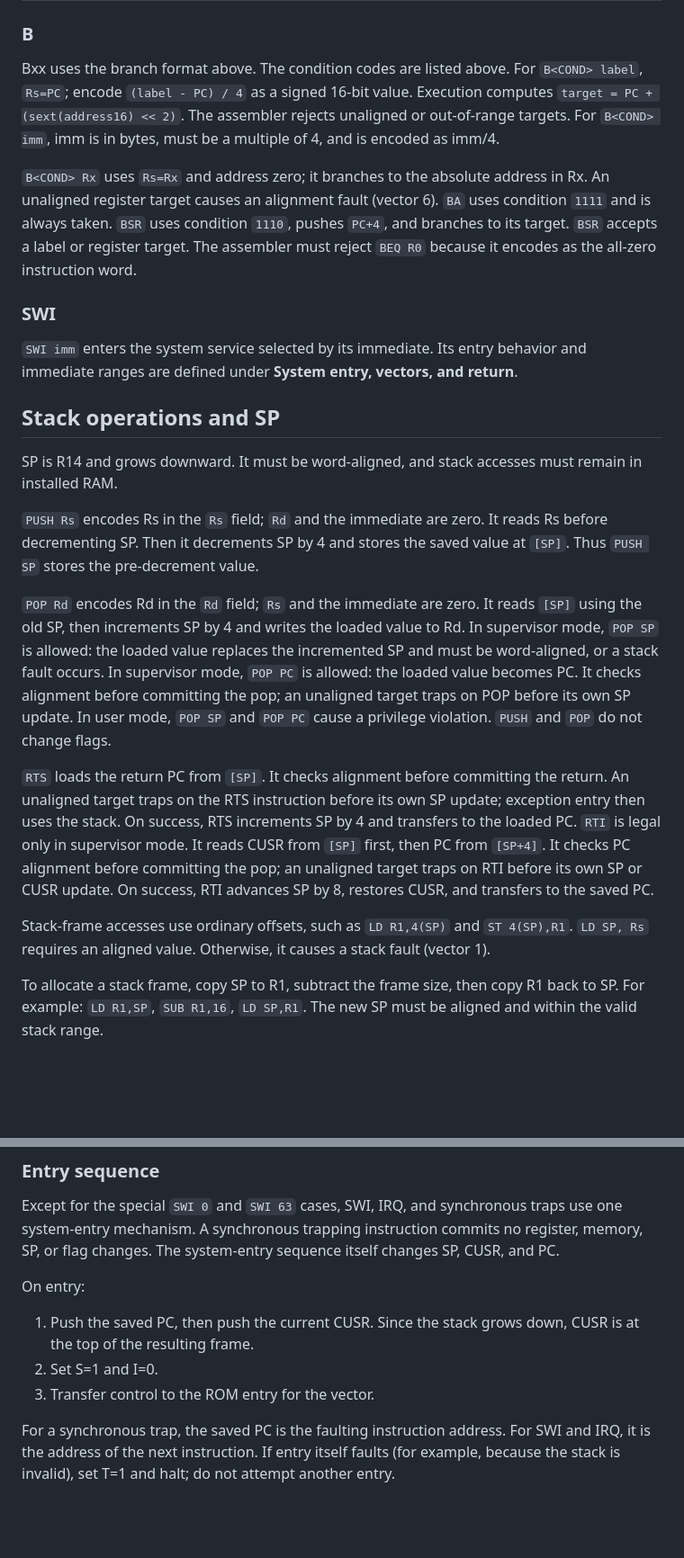
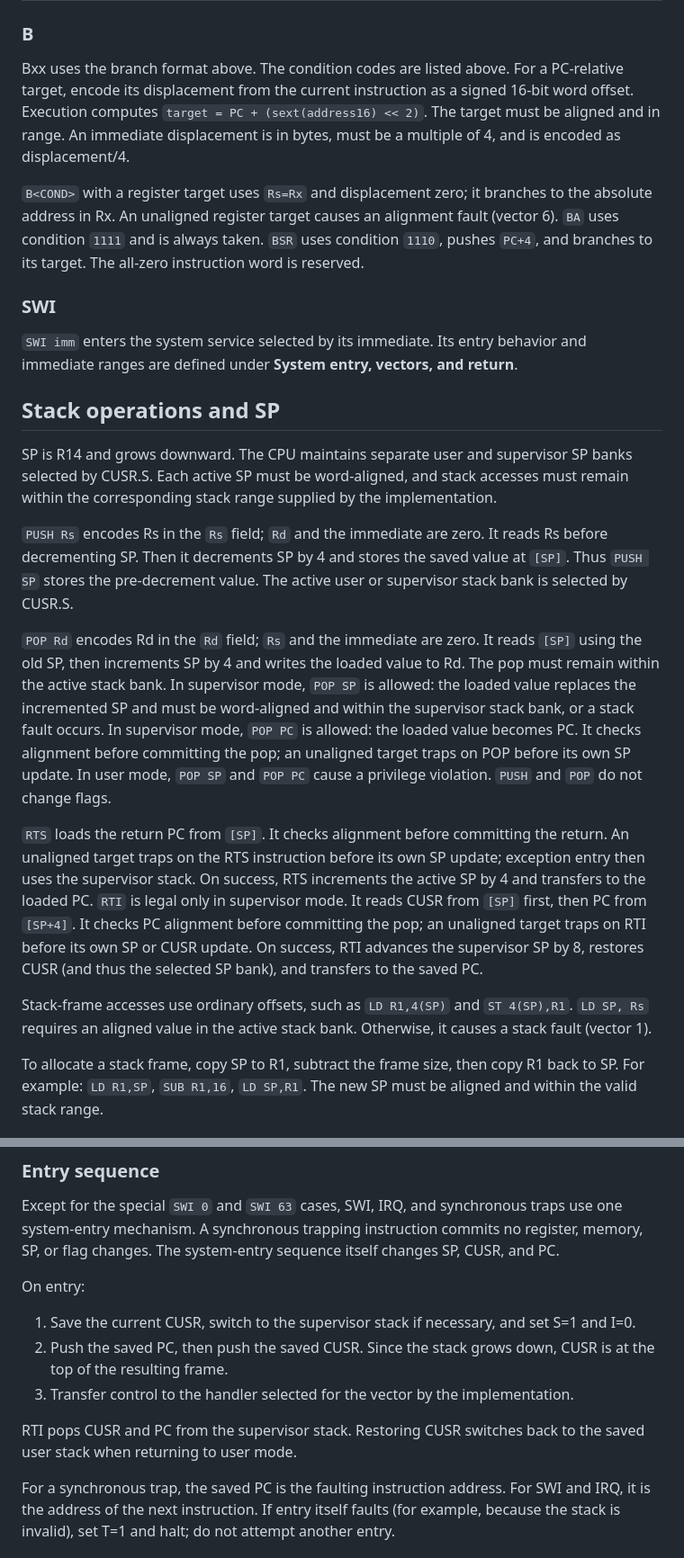
Before and after one commit to Tracnac/tdc32, a Markdown page: TDC32-1.md, 2 parts joined by grey strips. Shown at 90% size. Drawn GitHub-style; blank space fills up the shorter version.

```diff
--- a/TDC32-1.md
+++ b/TDC32-1.md
@@ -252,9 +251,9 @@ For example, if `table` is word-aligned, `LD R1, table(R2)` reads the word at `R
 
 ### B
 
-Bxx uses the branch format above. The condition codes are listed above. For `B<COND> label`, `Rs=PC`; encode `(label - PC) / 4` as a signed 16-bit value. Execution computes `target = PC + (sext(address16) << 2)`. The assembler rejects unaligned or out-of-range targets. For `B<COND> imm`, imm is in bytes, must be a multiple of 4, and is encoded as imm/4.
+Bxx uses the branch format above. The condition codes are listed above. For a PC-relative target, encode its displacement from the current instruction as a signed 16-bit word offset. Execution computes `target = PC + (sext(address16) << 2)`. The target must be aligned and in range. An immediate displacement is in bytes, must be a multiple of 4, and is encoded as displacement/4.
 
-`B<COND> Rx` uses `Rs=Rx` and address zero; it branches to the absolute address in Rx. An unaligned register target causes an alignment fault (vector 6). `BA` uses condition `1111` and is always taken. `BSR` uses condition `1110`, pushes `PC+4`, and branches to its target. `BSR` accepts a label or register target. The assembler must reject `BEQ R0` because it encodes as the all-zero instruction word.
+`B<COND>` with a register target uses `Rs=Rx` and displacement zero; it branches to the absolute address in Rx. An unaligned register target causes an alignment fault (vector 6). `BA` uses condition `1111` and is always taken. `BSR` uses condition `1110`, pushes `PC+4`, and branches to its target. The all-zero instruction word is reserved.
 
 ### SWI
 
@@ -262,15 +261,15 @@ Bxx uses the branch format above. The condition codes are listed above. For `B<C
 
 ## Stack operations and SP
 
-SP is R14 and grows downward. It must be word-aligned, and stack accesses must remain in installed RAM.
+SP is R14 and grows downward. The CPU maintains separate user and supervisor SP banks selected by CUSR.S. Each active SP must be word-aligned, and stack accesses must remain within the corresponding stack range supplied by the implementation.
 
-`PUSH Rs` encodes Rs in the `Rs` field; `Rd` and the immediate are zero. It reads Rs before decrementing SP. Then it decrements SP by 4 and stores the saved value at `[SP]`. Thus `PUSH SP` stores the pre-decrement value.
+`PUSH Rs` encodes Rs in the `Rs` field; `Rd` and the immediate are zero. It reads Rs before decrementing SP. Then it decrements SP by 4 and stores the saved value at `[SP]`. Thus `PUSH SP` stores the pre-decrement value. The active user or supervisor stack bank is selected by CUSR.S.
 
-`POP Rd` encodes Rd in the `Rd` field; `Rs` and the immediate are zero. It reads `[SP]` using the old SP, then increments SP by 4 and writes the loaded value to Rd. In supervisor mode, `POP SP` is allowed: the loaded value replaces the incremented SP and must be word-aligned, or a stack fault occurs. In supervisor mode, `POP PC` is allowed: the loaded value becomes PC. It checks alignment before committing the pop; an unaligned target traps on POP before its own SP update. In user mode, `POP SP` and `POP PC` cause a privilege violation. `PUSH` and `POP` do not change flags.
+`POP Rd` encodes Rd in the `Rd` field; `Rs` and the immediate are zero. It reads `[SP]` using the old SP, then increments SP by 4 and writes the loaded value to Rd. The pop must remain within the active stack bank. In supervisor mode, `POP SP` is allowed: the loaded value replaces the incremented SP and must be word-aligned and within the supervisor stack bank, or a stack fault occurs. In supervisor mode, `POP PC` is allowed: the loaded value becomes PC. It checks alignment before committing the pop; an unaligned target traps on POP before its own SP update. In user mode, `POP SP` and `POP PC` cause a privilege violation. `PUSH` and `POP` do not change flags.
 
-`RTS` loads the return PC from `[SP]`. It checks alignment before committing the return. An unaligned target traps on the RTS instruction before its own SP update; exception entry then uses the stack. On success, RTS increments SP by 4 and transfers to the loaded PC. `RTI` is legal only in supervisor mode. It reads CUSR from `[SP]` first, then PC from `[SP+4]`. It checks PC alignment before committing the pop; an unaligned target traps on RTI before its own SP or CUSR update. On success, RTI advances SP by 8, restores CUSR, and transfers to the saved PC.
+`RTS` loads the return PC from `[SP]`. It checks alignment before committing the return. An unaligned target traps on the RTS instruction before its own SP update; exception entry then uses the supervisor stack. On success, RTS increments the active SP by 4 and transfers to the loaded PC. `RTI` is legal only in supervisor mode. It reads CUSR from `[SP]` first, then PC from `[SP+4]`. It checks PC alignment before committing the pop; an unaligned target traps on RTI before its own SP or CUSR update. On success, RTI advances the supervisor SP by 8, restores CUSR (and thus the selected SP bank), and transfers to the saved PC.
 
-Stack-frame accesses use ordinary offsets, such as `LD R1,4(SP)` and `ST 4(SP),R1`. `LD SP, Rs` requires an aligned value. Otherwise, it causes a stack fault (vector 1).
+Stack-frame accesses use ordinary offsets, such as `LD R1,4(SP)` and `ST 4(SP),R1`. `LD SP, Rs` requires an aligned value in the active stack bank. Otherwise, it causes a stack fault (vector 1).
 
 To allocate a stack frame, copy SP to R1, subtract the frame size, then copy R1 back to SP. For example: `LD R1,SP`, `SUB R1,16`, `LD SP,R1`. The new SP must be aligned and within the valid stack range.
 
@@ -330,9 +329,11 @@ Except for the special `SWI 0` and `SWI 63` cases, SWI, IRQ, and synchronous tra
 
 On entry:
 
-1. Push the saved PC, then push the current CUSR. Since the stack grows down, CUSR is at the top of the resulting frame.
-2. Set S=1 and I=0.
-3. Transfer control to the ROM entry for the vector.
+1. Save the current CUSR, switch to the supervisor stack if necessary, and set S=1 and I=0.
+2. Push the saved PC, then push the saved CUSR. Since the stack grows down, CUSR is at the top of the resulting frame.
+3. Transfer control to the handler selected for the vector by the implementation.
+
+RTI pops CUSR and PC from the supervisor stack. Restoring CUSR switches back to the saved user stack when returning to user mode.
 
 For a synchronous trap, the saved PC is the faulting instruction address. For SWI and IRQ, it is the address of the next instruction. If entry itself faults (for example, because the stack is invalid), set T=1 and halt; do not attempt another entry.
 
```
Also changed, not shown: other parts of TDC32-1.md (+15 -53 lines), TOOLS32-1.md (added, +58 -0 lines), VM32-1.md (added, +77 -0 lines).
